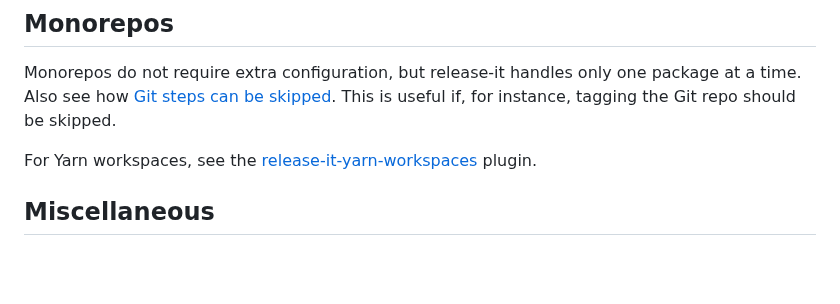
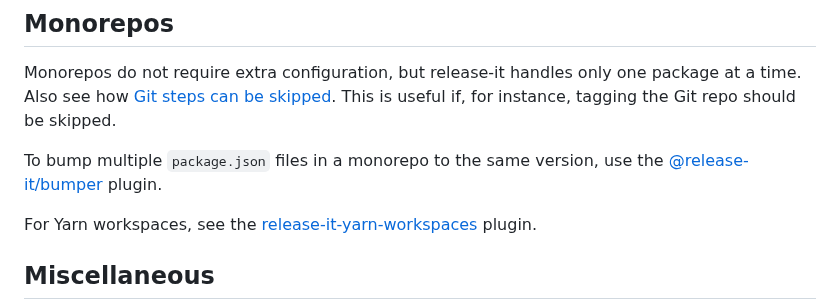
Before and after one commit to release-it/release-it, a Markdown page: docs/npm.md, the part around the change. Drawn GitHub-style; blank space fills up the shorter version.

Commit message:
Mention bumper plugin in npm docs

```diff
--- a/docs/npm.md
+++ b/docs/npm.md
@@ -116,6 +116,9 @@ version. This option may become deprecated, it is recommended to use `versionArg
 Monorepos do not require extra configuration, but release-it handles only one package at a time. Also see how
 [Git steps can be skipped](#skip-git-steps). This is useful if, for instance, tagging the Git repo should be skipped.
 
+To bump multiple `package.json` files in a monorepo to the same version, use the
+[@release-it/bumper](https://github.com/release-it/bumper) plugin.
+
 For Yarn workspaces, see the [release-it-yarn-workspaces](https://github.com/rwjblue/release-it-yarn-workspaces) plugin.
 
 ## Miscellaneous
```
